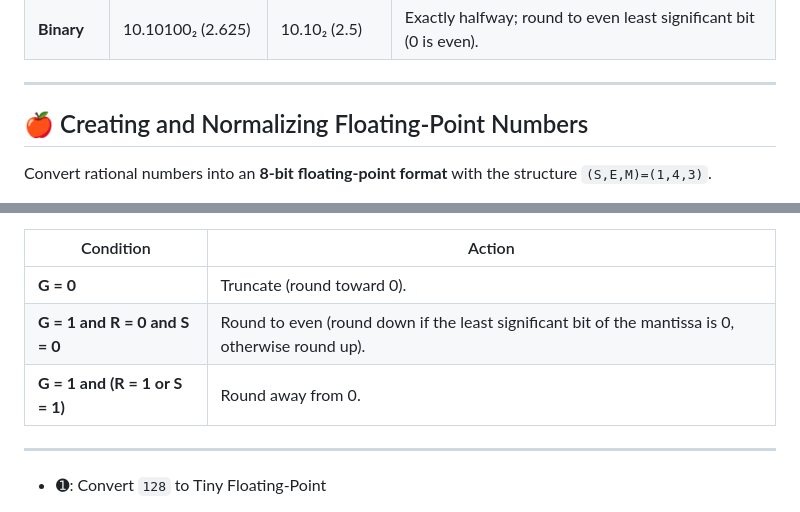
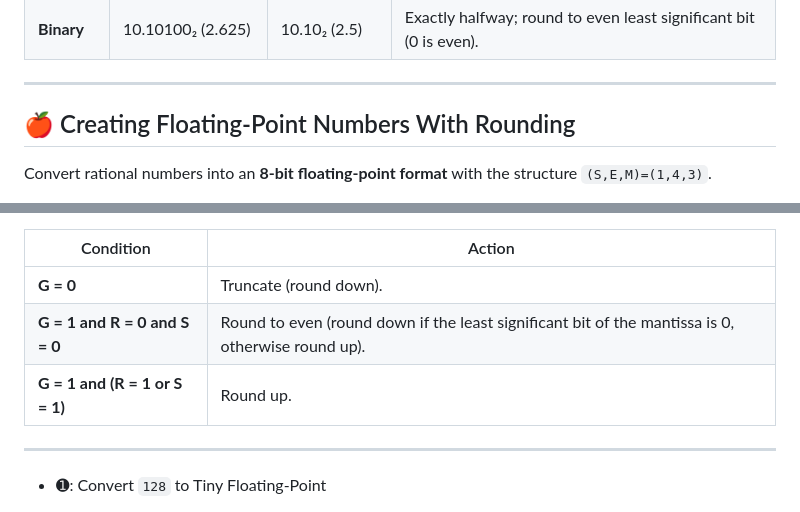
Before and after one commit to ufidon/ca, a Markdown page: mod1/fp.md, 2 parts joined by grey strips. GitHub-like rendering.

Commit message:
rounding

```diff
--- a/mod1/fp.md
+++ b/mod1/fp.md
@@ -318,7 +318,7 @@ Floating Point
 
 ---
 
-## 🍎 Creating and Normalizing Floating-Point Numbers
+## 🍎 Creating Floating-Point Numbers With Rounding
 Convert rational numbers into an **8-bit floating-point format** with the structure `(S,E,M)=(1,4,3)`.
 
 - **Steps**
@@ -338,9 +338,9 @@ Convert rational numbers into an **8-bit floating-point format** with the struct
 
 | Condition  | Action |
 |-----------|---------|
-| **G = 0**  | Truncate (round toward 0). |
+| **G = 0**  | Truncate (round down). |
 | **G = 1 and R = 0 and S = 0** | Round to even (round down if the least significant bit of the mantissa is 0, otherwise round up). |
-| **G = 1 and (R = 1 or S = 1)**| Round away from 0.   |
+| **G = 1 and (R = 1 or S = 1)**| Round up.   |
 
 ---
 
```
